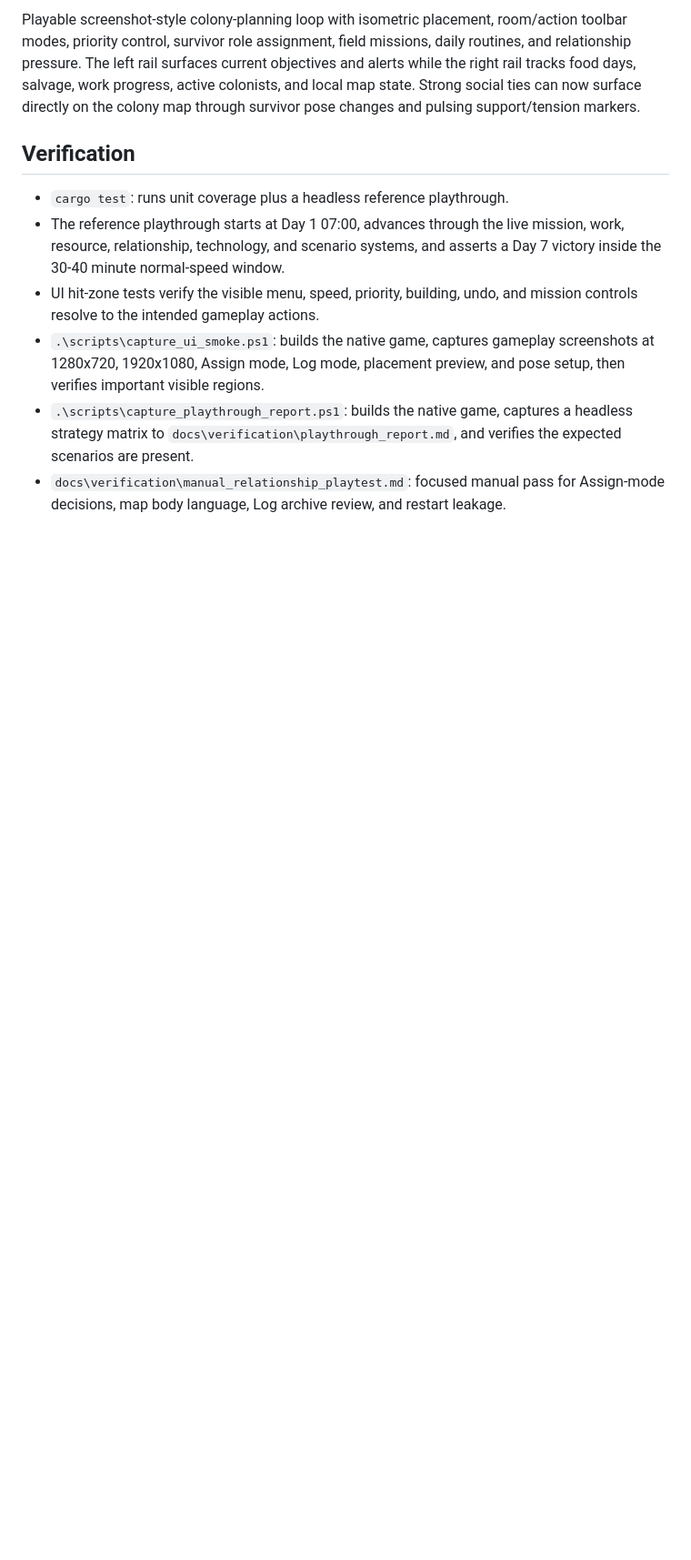
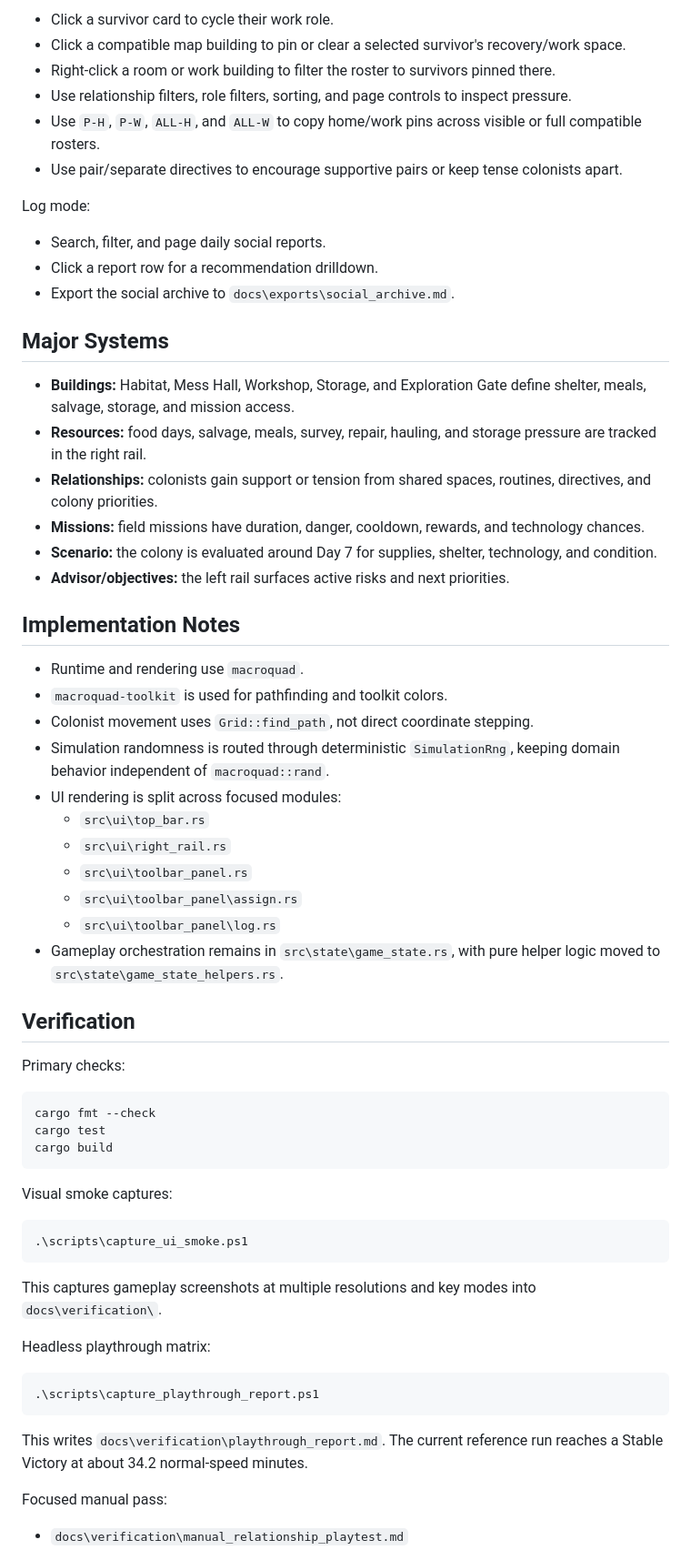
Before and after one commit to Kalaith/finallanding, a Markdown page: README.md, the part around one of its changes. Shown at 91% size. Drawn GitHub-style; blank space fills up the shorter version.

````diff
--- a/README.md
+++ b/README.md
@@ -34,13 +75,67 @@ Keep the colony alive after the crash and turn a fragile landing site into a sta
 
-Playable screenshot-style colony-planning loop with isometric placement, room/action toolbar modes, priority control, survivor role assignment, field missions, daily routines, and relationship pressure.
-The left rail surfaces current objectives and alerts while the right rail tracks food days, salvage, work progress, active colonists, and local map state.
-Strong social ties can now surface directly on the colony map through survivor pose changes and pulsing support/tension markers.
+- Click a survivor card to cycle their work role.
+- Click a compatible map building to pin or clear a selected survivor's recovery/work space.
+- Right-click a room or work building to filter the roster to survivors pinned there.
+- Use relationship filters, role filters, sorting, and page controls to inspect pressure.
+- Use `P-H`, `P-W`, `ALL-H`, and `ALL-W` to copy home/work pins across visible or full compatible rosters.
+- Use pair/separate directives to encourage supportive pairs or keep tense colonists apart.
+
+Log mode:
+
+- Search, filter, and page daily social reports.
+- Click a report row for a recommendation drilldown.
+- Export the social archive to `docs\exports\social_archive.md`.
+
+## Major Systems
+
+- **Buildings:** Habitat, Mess Hall, Workshop, Storage, and Exploration Gate define shelter, meals, salvage, storage, and mission access.
+- **Resources:** food days, salvage, meals, survey, repair, hauling, and storage pressure are tracked in the right rail.
+- **Relationships:** colonists gain support or tension from shared spaces, routines, directives, and colony priorities.
+- **Missions:** field missions have duration, danger, cooldown, rewards, and technology chances.
+- **Scenario:** the colony is evaluated around Day 7 for supplies, shelter, technology, and condition.
+- **Advisor/objectives:** the left rail surfaces active risks and next priorities.
+
+## Implementation Notes
+
+- Runtime and rendering use `macroquad`.
+- `macroquad-toolkit` is used for pathfinding and toolkit colors.
+- Colonist movement uses `Grid::find_path`, not direct coordinate stepping.
+- Simulation randomness is routed through deterministic `SimulationRng`, keeping domain behavior independent of `macroquad::rand`.
+- UI rendering is split across focused modules:
+  - `src\ui\top_bar.rs`
+  - `src\ui\right_rail.rs`
+  - `src\ui\toolbar_panel.rs`
+  - `src\ui\toolbar_panel\assign.rs`
+  - `src\ui\toolbar_panel\log.rs`
+- Gameplay orchestration remains in `src\state\game_state.rs`, with pure helper logic moved to `src\state\game_state_helpers.rs`.
 
 ## Verification
 
-- `cargo test`: runs unit coverage plus a headless reference playthrough.
-- The reference playthrough starts at Day 1 07:00, advances through the live mission, work, resource, relationship, technology, and scenario systems, and asserts a Day 7 victory inside the 30-40 minute normal-speed window.
-- UI hit-zone tests verify the visible menu, speed, priority, building, undo, and mission controls resolve to the intended gameplay actions.
-- `.\scripts\capture_ui_smoke.ps1`: builds the native game, captures gameplay screenshots at 1280x720, 1920x1080, Assign mode, Log mode, placement preview, and pose setup, then verifies important visible regions.
-- `.\scripts\capture_playthrough_report.ps1`: builds the native game, captures a headless strategy matrix to `docs\verification\playthrough_report.md`, and verifies the expected scenarios are present.
-- `docs\verification\manual_relationship_playtest.md`: focused manual pass for Assign-mode decisions, map body language, Log archive review, and restart leakage.
+Primary checks:
+
+```powershell
+cargo fmt --check
+cargo test
+cargo build
+```
+
+Visual smoke captures:
+
+```powershell
+.\scripts\capture_ui_smoke.ps1
+```
+
+This captures gameplay screenshots at multiple resolutions and key modes into `docs\verification\`.
+
+Headless playthrough matrix:
+
+```powershell
+.\scripts\capture_playthrough_report.ps1
+```
+
+This writes `docs\verification\playthrough_report.md`. The current reference run reaches a Stable Victory at about 34.2 normal-speed minutes.
+
+Focused manual pass:
+
+- `docs\verification\manual_relationship_playtest.md`
+
````
Also changed, not shown: other parts of README.md (+85 -31 lines).
